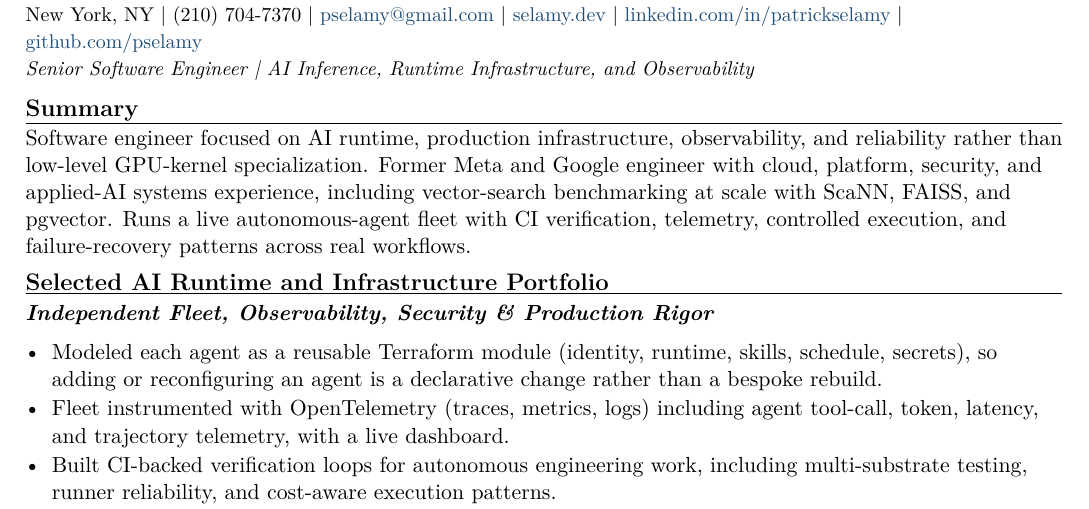
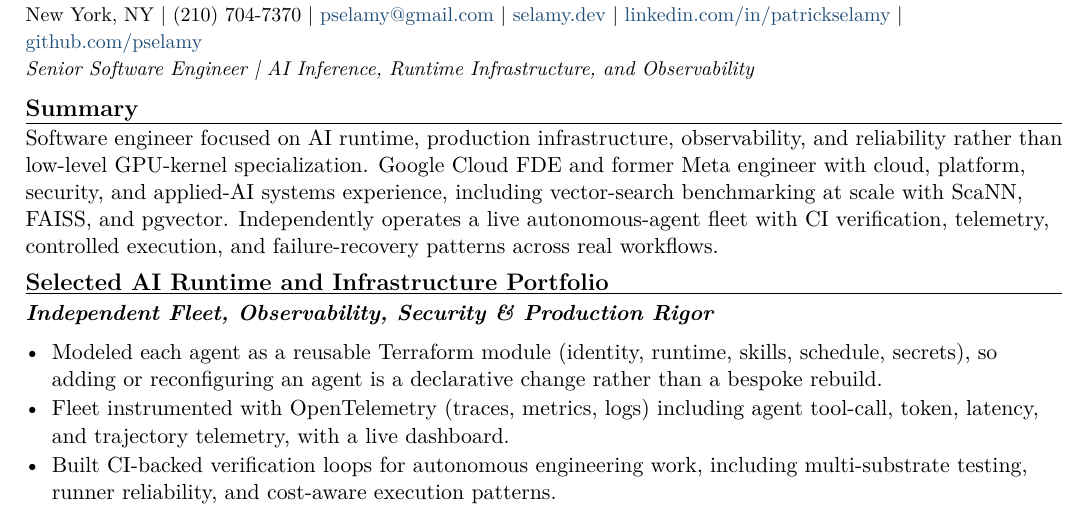
Before and after one commit to pselamy/resume, a LaTeX document (variants/nvidia-ai-inference.tex): part of page 1 of 2, cut so that both start at the same text. Compiled offline with pdfLaTeX.

Commit message:
chore: stage reviewed variants/nvidia-ai-inference.tex
Apply the locally validated and independently reviewed source.

```diff
--- a/variants/nvidia-ai-inference.tex
+++ b/variants/nvidia-ai-inference.tex
@@ -3,7 +3,7 @@
 \input{sections/header}
 \titleline{Senior Software Engineer \textbar{} AI Inference, Runtime Infrastructure, and Observability}
 \rsection{Summary}
-Software engineer focused on AI runtime, production infrastructure, observability, and reliability rather than low-level GPU-kernel specialization. Former Meta and Google engineer with cloud, platform, security, and applied-AI systems experience, including vector-search benchmarking at scale with ScaNN, FAISS, and pgvector. Runs a live autonomous-agent fleet with CI verification, telemetry, controlled execution, and failure-recovery patterns across real workflows.
+Software engineer focused on AI runtime, production infrastructure, observability, and reliability rather than low-level GPU-kernel specialization. Google Cloud FDE and former Meta engineer with cloud, platform, security, and applied-AI systems experience, including vector-search benchmarking at scale with ScaNN, FAISS, and pgvector. Independently operates a live autonomous-agent fleet with CI verification, telemetry, controlled execution, and failure-recovery patterns across real workflows.
 \rsection{Selected AI Runtime and Infrastructure Portfolio}
 \input{sections/portfolio-fleet}
 \input{sections/portfolio-harnesses}
```
